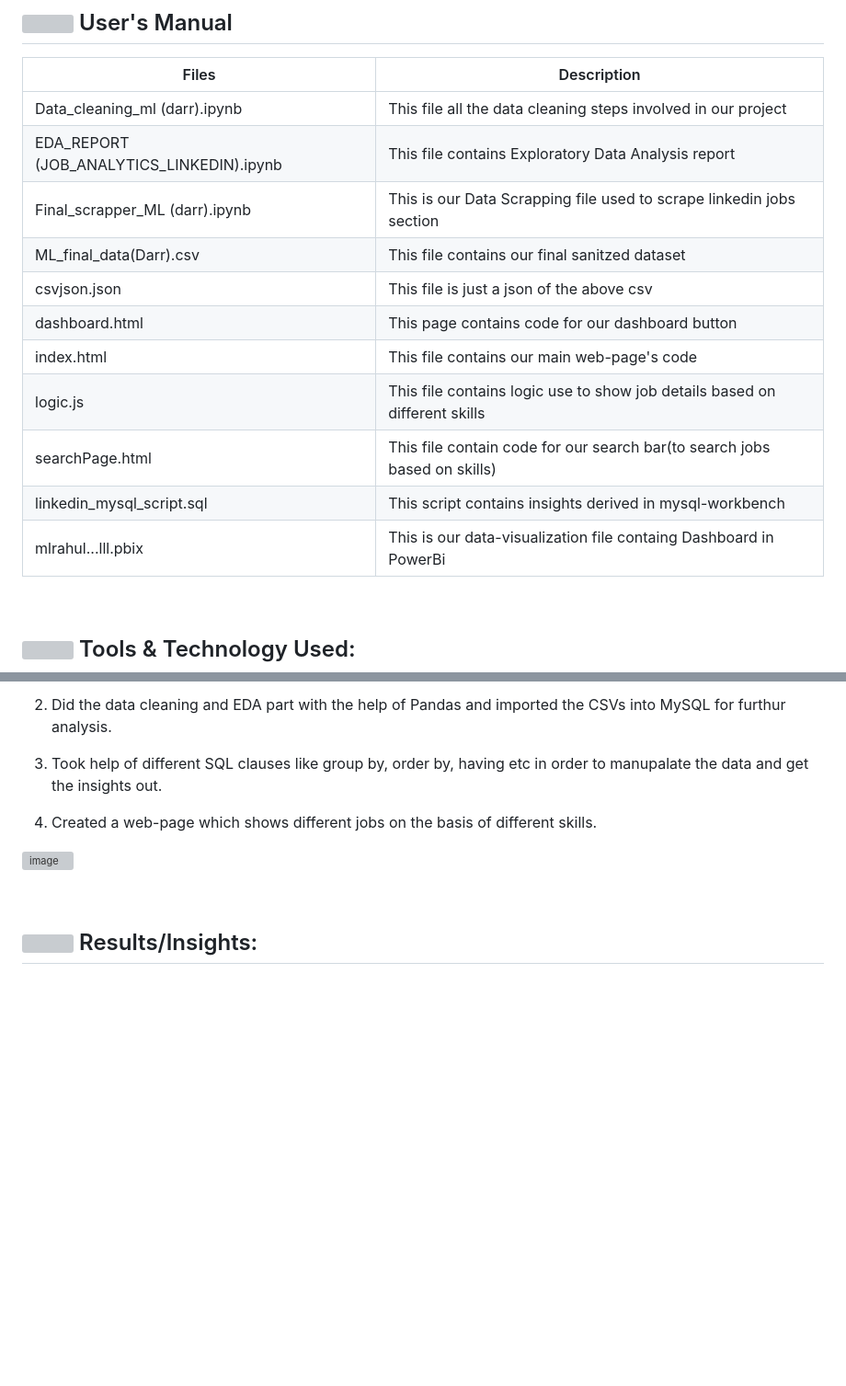
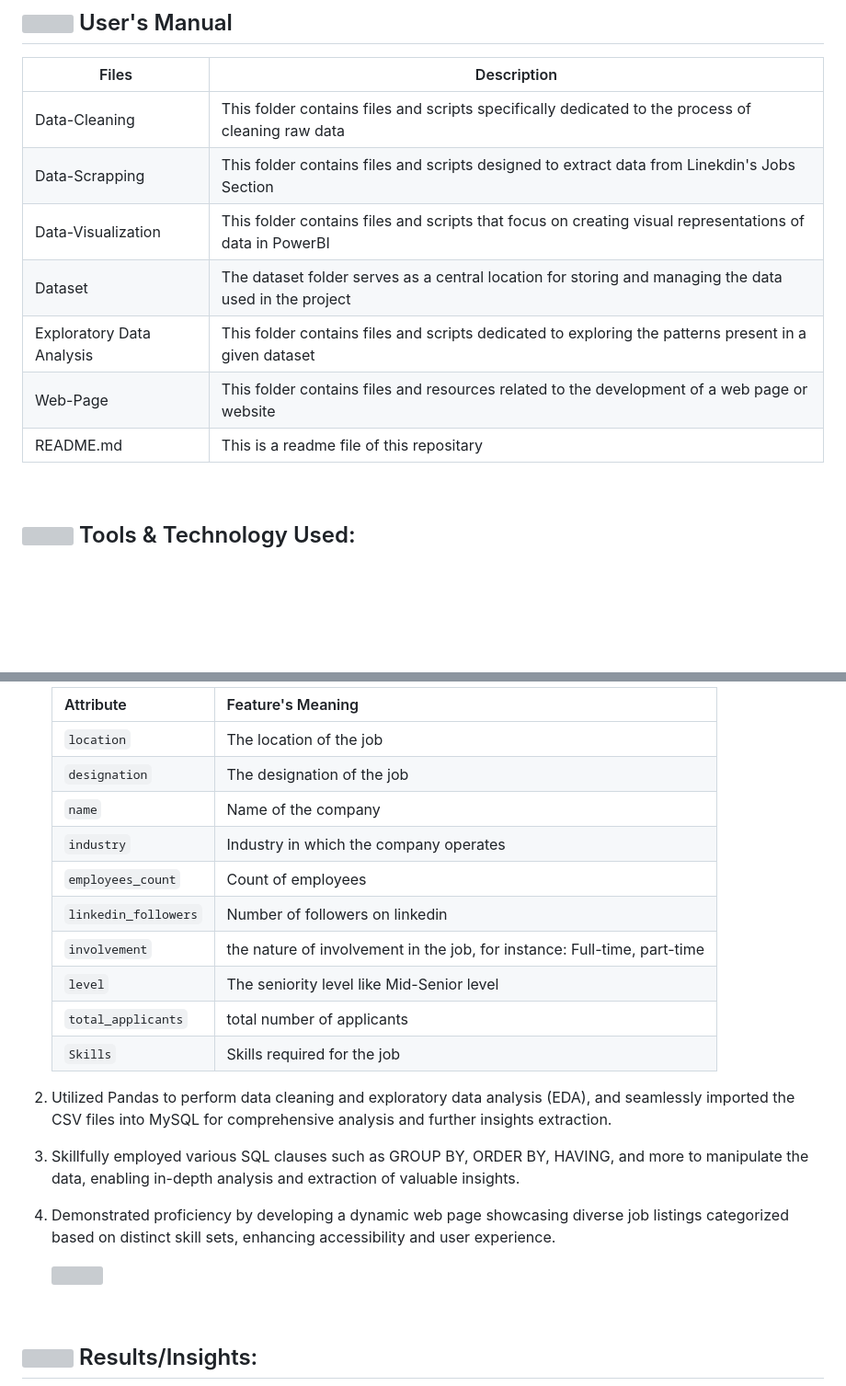
Before and after one commit to singhrahul7874/LinkedinJobAnalysis, a Markdown page: README.md, 2 parts joined by grey strips. Shown at 92% size. Drawn GitHub-style; blank space fills up the shorter version; grey boxes are pictures that could not be loaded.

```diff
--- a/README.md
+++ b/README.md
@@ -8,17 +8,13 @@ This repository presents an end-to-end analysis of LinkedIn's professional netwo
 
 |Files | Description |
 |-----|--------|
-|Data_cleaning_ml (darr).ipynb |This file all the data cleaning steps involved in our project |
-|EDA_REPORT (JOB_ANALYTICS_LINKEDIN).ipynb |This file contains Exploratory Data Analysis report |
-|Final_scrapper_ML (darr).ipynb |This is our Data Scrapping file used to scrape linkedin jobs section
-|ML_final_data(Darr).csv| This file contains our final sanitzed dataset |
-|csvjson.json|This file is just a json of the above csv |
-|dashboard.html|This page contains code for our dashboard button |
-|index.html |This file contains our main web-page's code |
-|logic.js |This file contains logic use to show job details based on different skills |
-|searchPage.html| This file contain code for our search bar(to search jobs based on skills) |
-|linkedin_mysql_script.sql |This script contains insights derived in mysql-workbench |
-|mlrahul...lll.pbix |This is our data-visualization file containg Dashboard in PowerBi |
+| Data-Cleaning | This folder contains files and scripts specifically dedicated to the process of cleaning raw data |
+| Data-Scrapping | This folder contains files and scripts designed to extract data from Linekdin's Jobs Section |
+| Data-Visualization | This folder contains files and scripts that focus on creating visual representations of data in PowerBI |
+| Dataset |  The dataset folder serves as a central location for storing and managing the data used in the project |
+| Exploratory Data Analysis | This folder contains files and scripts dedicated to exploring the patterns present in a given dataset |
+| Web-Page | This folder contains files and resources related to the development of a web page or website |
+| README.md | This is a readme file of this repositary |
 
 <br>
 
@@ -49,9 +30,20 @@ This repository presents an end-to-end analysis of LinkedIn's professional netwo
 
- 2. Did the data cleaning and EDA part with the help of Pandas and imported the CSVs into MySQL for furthur analysis.
+	| Attribute | Feature's Meaning |
+	|-----------|-----------|
+	|`location` | The location of the job |
+	|`designation`| The designation of the job |
+	|`name`| Name of the company |
+	|`industry` | Industry in which the company operates |
+	|`employees_count`| Count of employees |
+	|`linkedin_followers` | Number of followers on linkedin |
+	|`involvement` | the nature of involvement in the job, for instance: Full-time, part-time |
+	|`level` | The seniority level like Mid-Senior level |
+	|`total_applicants` | total number of applicants |
+	|`Skills` | Skills required for the job |
 
-3. Took help of different SQL clauses like group by, order by, having etc in order to manupalate the data and get the insights out.
+  2. Utilized Pandas to perform data cleaning and exploratory data analysis (EDA), and seamlessly imported the CSV files into MySQL for comprehensive analysis and further insights extraction.
 
-4. Created a web-page which shows different jobs on the basis of different skills.
+3. Skillfully employed various SQL clauses such as GROUP BY, ORDER BY, HAVING, and more to manipulate the data, enabling in-depth analysis and extraction of valuable insights.
 
-  ![image](https://user-images.githubusercontent.com/55955478/235896881-e20faec3-33f1-4e5d-86d4-fbaeda90d573.png)
+4. Demonstrated proficiency by developing a dynamic web page showcasing diverse job listings categorized based on distinct skill sets, enhancing accessibility and user experience.
 
```
Also changed, not shown: other parts of README.md (+11 -17 lines).
